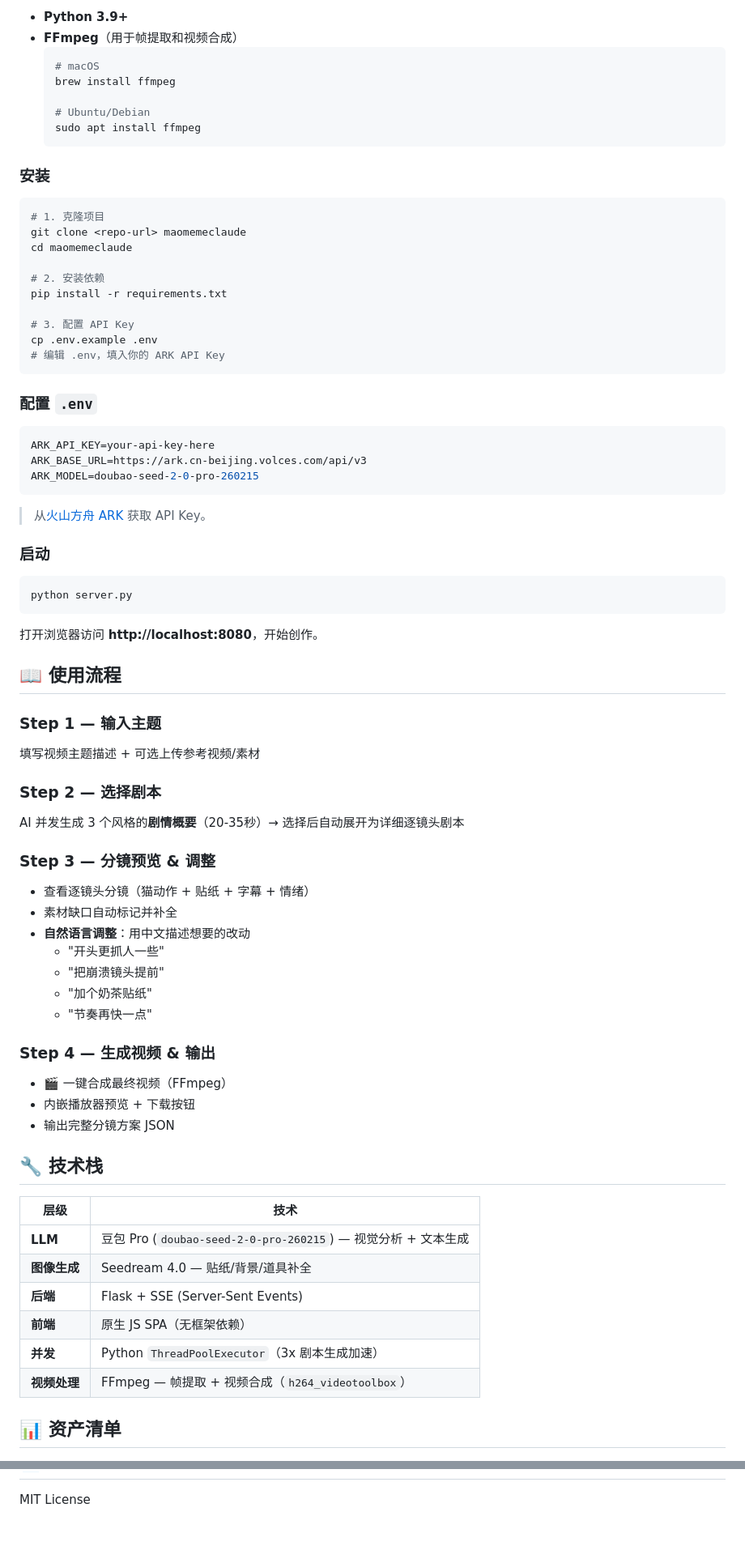
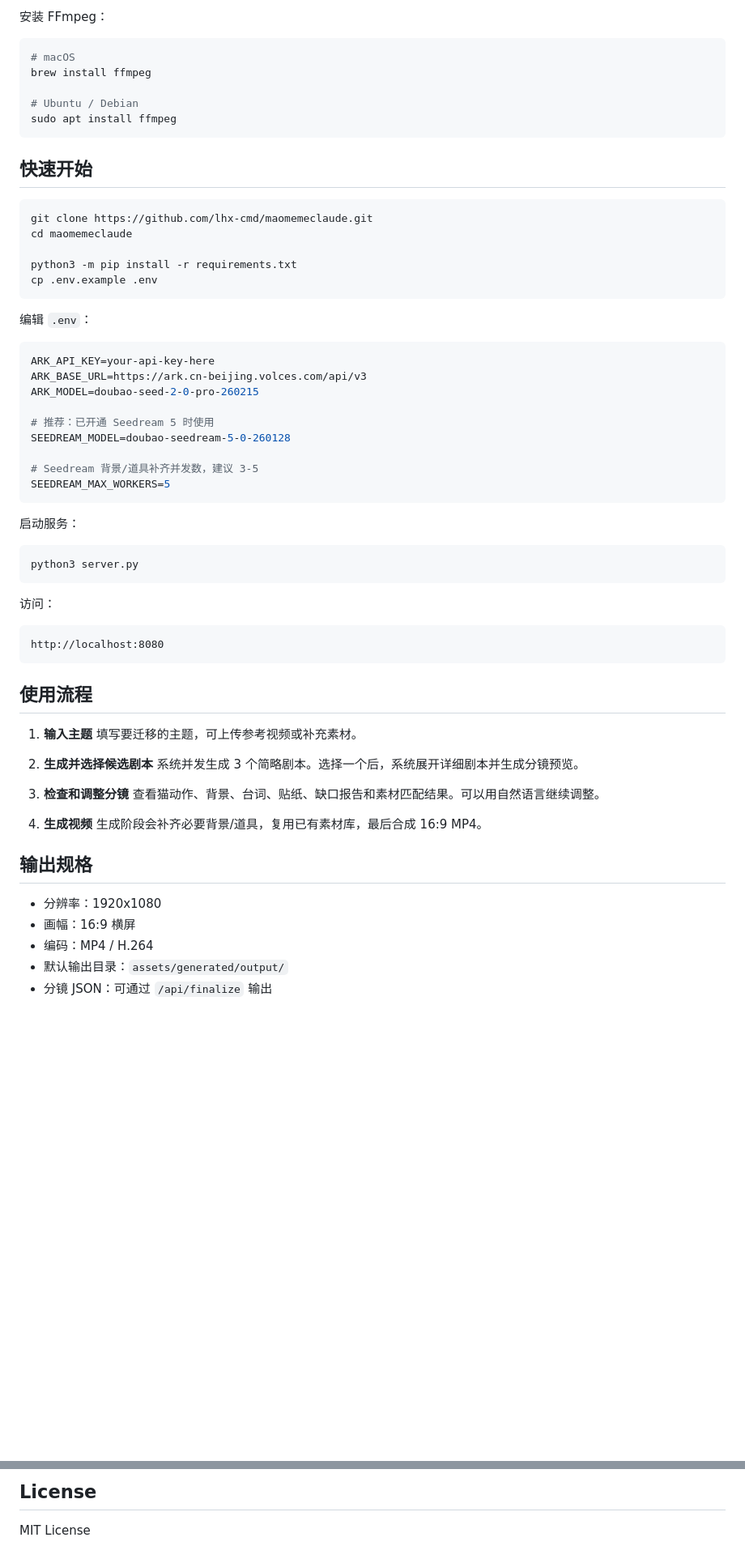
Before and after one commit to lhx-cmd/maomemeclaude, a Markdown page: README.md, 2 parts joined by grey strips. Shown at 81% size. GitHub-like rendering; blank space fills up the shorter version.

Commit message:
Update README for current workflow

````diff
--- a/README.md
+++ b/README.md
@@ -89,79 +90,69 @@ maomemeclaude/
 
-- **Python 3.9+**
-- **FFmpeg**（用于帧提取和视频合成）
-  ```bash
-  # macOS
-  brew install ffmpeg
-
-  # Ubuntu/Debian
-  sudo apt install ffmpeg
-  ```
-
-### 安装
+安装 FFmpeg：
 
 ```bash
-# 1. 克隆项目
-git clone <repo-url> maomemeclaude
+# macOS
+brew install ffmpeg
+
+# Ubuntu / Debian
+sudo apt install ffmpeg
+```
+
+## 快速开始
+
+```bash
+git clone https://github.com/lhx-cmd/maomemeclaude.git
 cd maomemeclaude
 
-# 2. 安装依赖
-pip install -r requirements.txt
-
-# 3. 配置 API Key
+python3 -m pip install -r requirements.txt
 cp .env.example .env
-# 编辑 .env，填入你的 ARK API Key
 ```
 
-### 配置 `.env`
+编辑 `.env`：
 
 ```bash
 ARK_API_KEY=your-api-key-here
 ARK_BASE_URL=https://ark.cn-beijing.volces.com/api/v3
 ARK_MODEL=doubao-seed-2-0-pro-260215
+
+# 推荐：已开通 Seedream 5 时使用
+SEEDREAM_MODEL=doubao-seedream-5-0-260128
+
+# Seedream 背景/道具补齐并发数，建议 3-5
+SEEDREAM_MAX_WORKERS=5
 ```
 
-> 从[火山方舟 ARK](https://console.volcengine.com/ark) 获取 API Key。
-
-### 启动
+启动服务：
 
 ```bash
-python server.py
+python3 server.py
 ```
 
-打开浏览器访问 **http://localhost:8080**，开始创作。
+访问：
 
-## 📖 使用流程
+```text
+http://localhost:8080
+```
 
-### Step 1 — 输入主题
-填写视频主题描述 + 可选上传参考视频/素材
+## 使用流程
 
-### Step 2 — 选择剧本
-AI 并发生成 3 个风格的**剧情概要**（20-35秒）→ 选择后自动展开为详细逐镜头剧本
+1. **输入主题**
+   填写要迁移的主题，可上传参考视频或补充素材。
 
-### Step 3 — 分镜预览 & 调整
-- 查看逐镜头分镜（猫动作 + 贴纸 + 字幕 + 情绪）
-- 素材缺口自动标记并补全
-- **自然语言调整**：用中文描述想要的改动
-  - "开头更抓人一些"
-  - "把崩溃镜头提前"
-  - "加个奶茶贴纸"
-  - "节奏再快一点"
+2. **生成并选择候选剧本**
+   系统并发生成 3 个简略剧本。选择一个后，系统展开详细剧本并生成分镜预览。
 
-### Step 4 — 生成视频 & 输出
-- 🎬 一键合成最终视频（FFmpeg）
-- 内嵌播放器预览 + 下载按钮
-- 输出完整分镜方案 JSON
+3. **检查和调整分镜**
+   查看猫动作、背景、台词、贴纸、缺口报告和素材匹配结果。可以用自然语言继续调整。
 
-## 🔧 技术栈
+4. **生成视频**
+   生成阶段会补齐必要背景/道具，复用已有素材库，最后合成 16:9 MP4。
 
-| 层级 | 技术 |
-|------|------|
-| **LLM** | 豆包 Pro (`doubao-seed-2-0-pro-260215`) — 视觉分析 + 文本生成 |
-| **图像生成** | Seedream 4.0 — 贴纸/背景/道具补全 |
-| **后端** | Flask + SSE (Server-Sent Events) |
-| **前端** | 原生 JS SPA（无框架依赖） |
-| **并发** | Python `ThreadPoolExecutor`（3x 剧本生成加速） |
-| **视频处理** | FFmpeg — 帧提取 + 视频合成（`h264_videotoolbox`） |
+## 输出规格
 
-## 📊 资产清单
+- 分辨率：1920x1080
+- 画幅：16:9 横屏
+- 编码：MP4 / H.264
+- 默认输出目录：`assets/generated/output/`
+- 分镜 JSON：可通过 `/api/finalize` 输出
 
@@ -198,2 +233,3 @@ AI 并发生成 3 个风格的**剧情概要**（20-35秒）→ 选择后自动
+## License
 
 MIT License
````
Also changed, not shown: other parts of README.md (+139 -94 lines).
